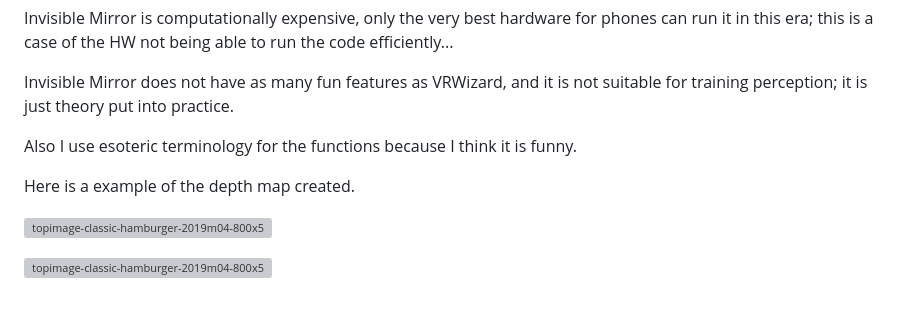
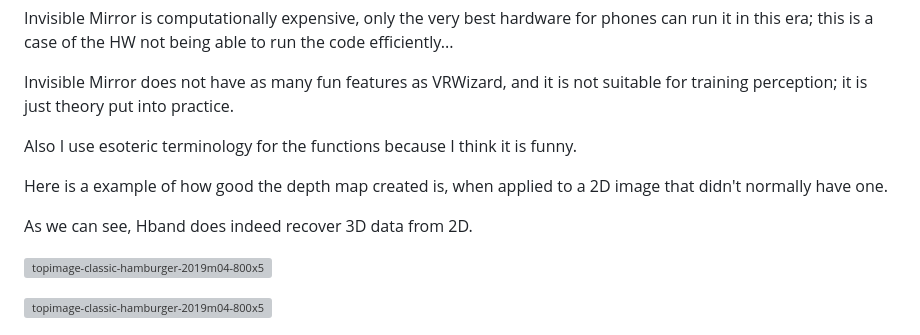
Before and after one commit to Angledcrystals/AndroidVR, a Markdown page: README.md, the part around the change. GitHub-like rendering; blank space fills up the shorter version; grey boxes are pictures that could not be loaded.

```diff
--- a/README.md
+++ b/README.md
@@ -12,7 +12,9 @@ Invisible Mirror does not have as many fun features as VRWizard, and it is not s
 
 Also I use esoteric terminology for the functions because I think it is funny.
 
-Here is a example of the depth map created.
+Here is a example of how good the depth map created is, when applied to a 2D image that didn't normally have one.
+
+As we can see, Hband does indeed recover 3D data from 2D.
 
 ![topimage-classic-hamburger-2019m04-800x534-600x401](https://github.com/user-attachments/assets/f9021dd6-d872-4db7-a4ff-d3376bbef16a)
 
```
